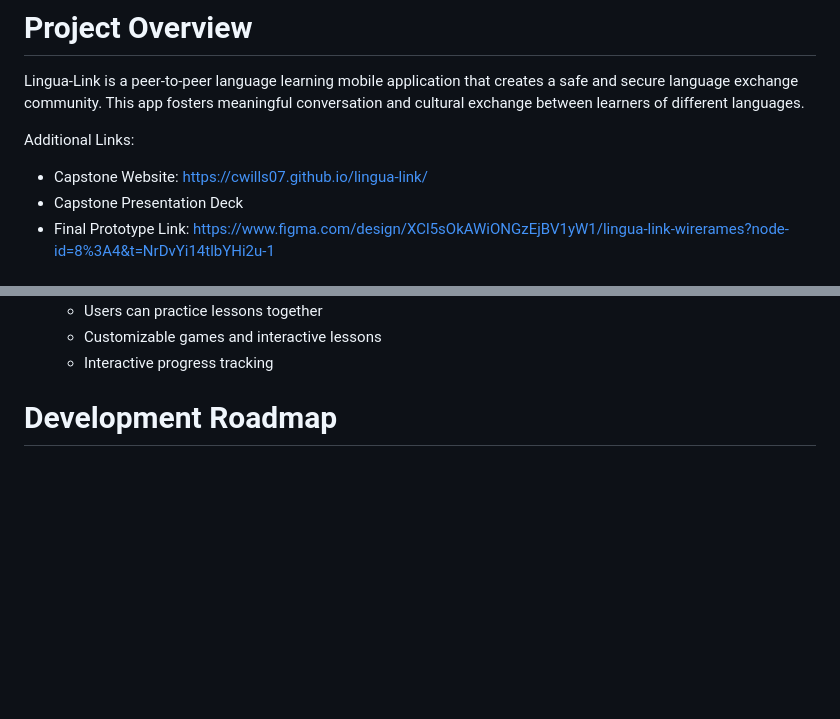
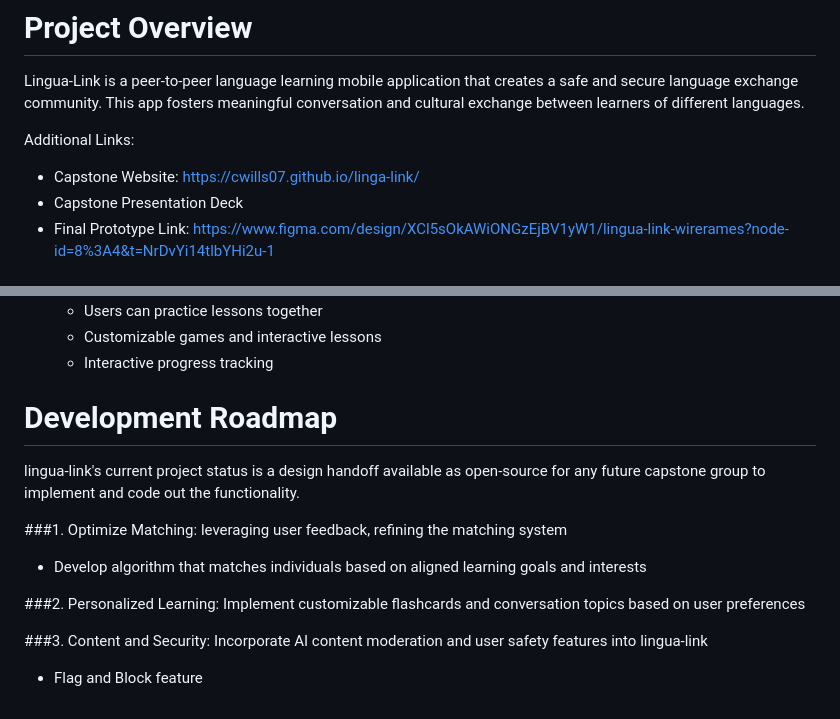
Before and after one commit to cwills07/linga-link, a Markdown page: README.md, 2 parts joined by grey strips. Drawn GitHub-style; blank space fills up the shorter version.

```diff
--- a/README.md
+++ b/README.md
@@ -5,7 +5,7 @@
 Lingua-Link is a peer-to-peer language learning mobile application that creates a safe and secure language exchange community. This app fosters meaningful conversation and cultural exchange between learners of different languages.
 
 Additional Links:
-- Capstone Website: [https://cwills07.github.io/lingua-link/](https://cwills07.github.io/lingua-link/)
+- Capstone Website: https://cwills07.github.io/linga-link/
 - Capstone Presentation Deck
 - Final Prototype Link: https://www.figma.com/design/XCl5sOkAWiONGzEjBV1yW1/lingua-link-wirerames?node-id=8%3A4&t=NrDvYi14tlbYHi2u-1
 
@@ -59,3 +59,14 @@ Our research and design process informed the prototyping of the following key fe
    - Interactive progress tracking
 
 # Development Roadmap
+lingua-link's current project status is a design handoff available as open-source for any future capstone group to implement and code out the functionality.
+
+###1. Optimize Matching: leveraging user feedback, refining the matching system
+- Develop algorithm that matches individuals based on aligned learning goals and interests
+
+
+###2. Personalized Learning: Implement customizable flashcards and conversation topics based on user preferences
+
+
+###3. Content and Security: Incorporate AI content moderation and user safety features into lingua-link
+- Flag and Block feature
```
